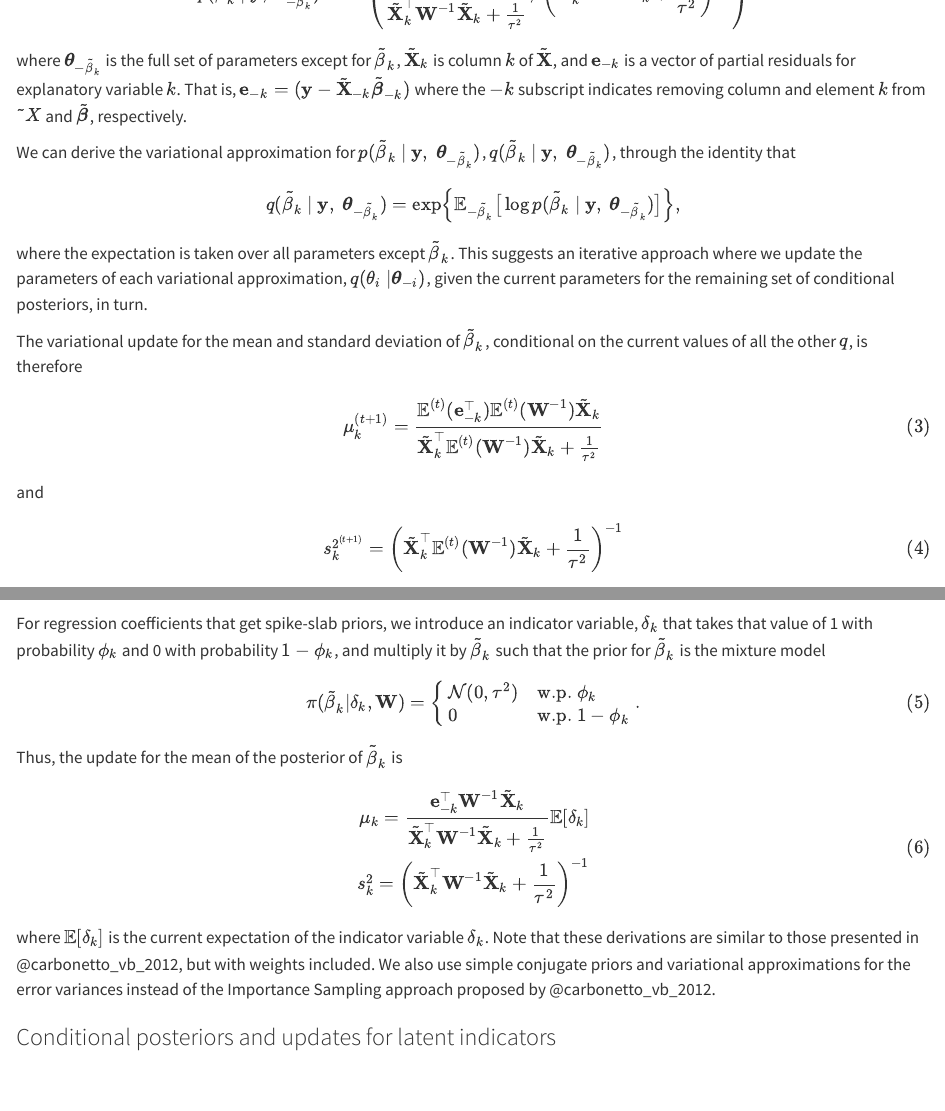
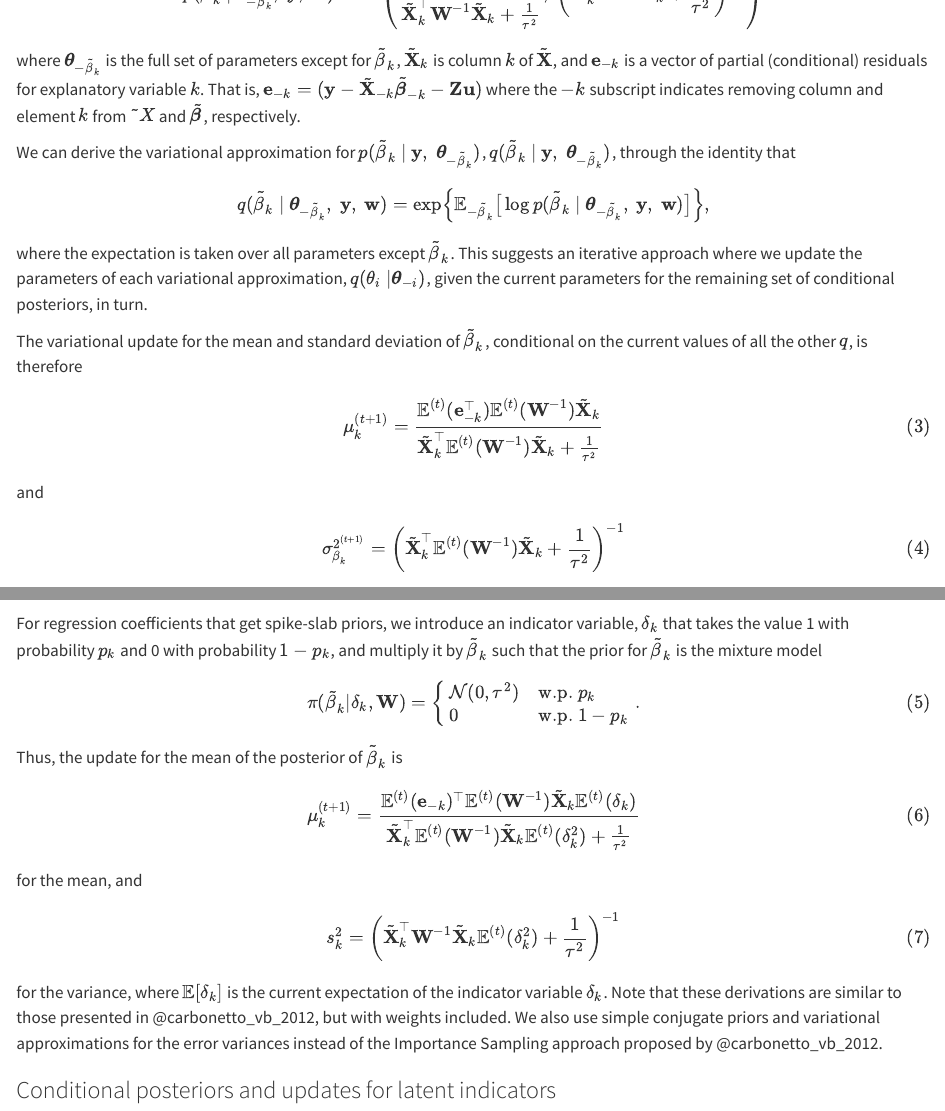
Before and after one commit to Dusty-Gannon/sparse-community-models, a Quarto document (_sections/appendix.qmd): the page in a window 1100 px wide, from 1800 px down, and a second part further down, joined at a grey line. Rendered offline with R 4.5, knitr and Pandoc in place of Quarto, with nearby package versions.

Commit message:
Updated equations for updates to q(beta) to include random effects. Still need to do the same for q(delta). Also, q(s2) has a typo.

```diff
--- a/_sections/appendix.qmd
+++ b/_sections/appendix.qmd
@@ -46,5 +46,5 @@ The key to our variational approximation approach is proper book-keeping of the
 
 The first $S + 1$ parameters all receive weakly informative normal priors, and, because $\epsilon_{i,m,t}$ is normally-distributed for all $i,\ m,$ and $t$, the conditional posterior of $\tilde \beta_k$ is normal for $k = \{1, 2, ..., S+1\}$. Specifically, the posterior of $\tilde \beta_k$, conditional on all other parameters is
 $$
-p(\tilde \beta_k\ |\ {\bf y},\ {\boldsymbol \theta}_{-\tilde \beta_k}) = \mathcal{N}\left(\frac{{\bf e}_{-k}^\top {\bf W}^{-1} \tilde{\bf X}_k}{\tilde{\bf X}_k^\top {\bf W}^{-1} \tilde{\bf X}_k + \frac{1}{\tau^2}},\  \left(\tilde{\bf X}_k^\top {\bf W}^{-1} \tilde{\bf X}_k + \frac{1}{\tau^2}\right)^{-1}\right)
+p(\tilde \beta_k\ |\ {\boldsymbol \theta}_{-\tilde \beta_k},\ {\bf y},\ {\bf w}) = \mathcal{N}\left(\frac{{\bf e}_{-k}^\top {\bf W}^{-1} \tilde{\bf X}_k}{\tilde{\bf X}_k^\top {\bf W}^{-1} \tilde{\bf X}_k + \frac{1}{\tau^2}},\  \left(\tilde{\bf X}_k^\top {\bf W}^{-1} \tilde{\bf X}_k + \frac{1}{\tau^2}\right)^{-1}\right)
 $$
@@ -52,3 +52,4 @@ where ${\boldsymbol \theta}_{-\tilde \beta_k}$ is the full set of parameters exc
 
 We can derive the variational approximation for $p(\tilde \beta_k\ |\ {\bf y},\ {\boldsymbol \theta}_{-\tilde \beta_k})$, $q(\tilde \beta_k\ |\ {\bf y},\ {\boldsymbol \theta}_{-\tilde \beta_k})$, through the identity that
 $$
+q(\tilde \beta_k\ |\ {\boldsymbol \theta}_{-\tilde \beta_k},\ {\bf y},\ {\bf w}) = \exp\left\{\mathbb{E}_{-\tilde \beta_k}\big[\log p(\tilde \beta_k\ |\ {\boldsymbol \theta}_{-\tilde \beta_k},\ {\bf y},\ {\bf w})\big] \right\},
@@ -62,29 +62,29 @@ $$
 $$ {#eq-update-nonsprs-mu}
 and
 $$
-s_k^{2^{(t+1)}} = \left(\tilde{\bf X}_k^\top \mathbb{E}^{(t)}( {\bf W}^{-1} ) \tilde{\bf X}_k + \frac{1}{\tau^2}\right)^{-1}
+\sigma_{\beta_k}^{2^{(t+1)}} = \left(\tilde{\bf X}_k^\top \mathbb{E}^{(t)}( {\bf W}^{-1} ) \tilde{\bf X}_k + \frac{1}{\tau^2}\right)^{-1}
 $$ {#eq-update-nonsprs-var}
 where the $(t)$ superscript indicates the iteration of the coordinate ascent algorithm [@cavi-vb]. The hyperparameter $\tau^2$ is the variance of the of the normal prior placed on $\tilde \beta_k$.
 
-For regression coefficients that get spike-slab priors, we introduce an indicator variable, $\delta_k$ that takes that value of 1 with probability $\phi_k$ and 0 with probability $1 - \phi_k$, and multiply it by $\tilde \beta_k$ such that the prior for $\tilde \beta_k$ is the mixture model
+For regression coefficients that get spike-slab priors, we introduce an indicator variable, $\delta_k$ that takes the value 1 with probability $p_k$ and 0 with probability $1 - p_k$, and multiply it by $\tilde \beta_k$ such that the prior for $\tilde \beta_k$ is the mixture model
 
 $$
 \pi(\tilde \beta_k | \delta_k, {\bf W}) = \begin{cases}
-\mathcal{N}(0, \tau^2) & \text{w.p. } \phi_k\\
-0 & \text{w.p. } 1 - \phi_k
+\mathcal{N}(0, \tau^2) & \text{w.p. } p_k\\
+0 & \text{w.p. } 1 - p_k
 \end{cases}.
 $$ {#eq-spike-slab-prior}
 
 Thus, the update for the mean of the posterior of $\tilde \beta_k$ is
 
 $$
-\begin{split}
-\mu_k = \frac{{\bf e}_{-k}^\top {\bf W}^{-1} \tilde{\bf X}_k}{\tilde{\bf X}_k^\top {\bf W}^{-1} \tilde{\bf X}_k + \frac{1}{\tau^2}} \mathbb{E} [\delta_k] \\
-s_k^2 = \left(\tilde{\bf X}_k^\top {\bf W}^{-1} \tilde{\bf X}_k + \frac{1}{\tau^2}\right)^{-1}
-\end{split}
-$$ {#eq-update-sparse}
-
-where $\mathbb{E}[\delta_k]$ is the current expectation of the indicator variable $\delta_k$. Note that these derivations are similar to those presented in @carbonetto_vb_2012, but with weights included. We also use simple conjugate priors and variational approximations for the error variances instead of the Importance Sampling approach proposed by @carbonetto_vb_2012.
+\mu_k^{(t+1)} = \frac{\mathbb{E}^{(t)}({\bf e}_{-k})^\top \mathbb{E}^{(t)}({\bf W}^{-1}) \tilde{\bf X}_k \mathbb{E}^{(t)}(\delta_k) }{ \tilde{\bf X}_k^\top \mathbb{E}^{(t)}({\bf W}^{-1}) \tilde{\bf X}_k \mathbb{E}^{(t)}(\delta_k^2) + \frac{1}{\tau^2}}
+$$ {#eq-update-sparse-mu}
+for the mean, and
+$$
+s_k^2 = \left(\tilde{\bf X}_k^\top {\bf W}^{-1} \tilde{\bf X}_k \mathbb{E}^{(t)}(\delta_k^2) + \frac{1}{\tau^2}\right)^{-1}
+$$ {#eq-update-sparse-var}
+for the variance, where $\mathbb{E}[\delta_k]$ is the current expectation of the indicator variable $\delta_k$. Note that these derivations are similar to those presented in @carbonetto_vb_2012, but with weights included. We also use simple conjugate priors and variational approximations for the error variances instead of the Importance Sampling approach proposed by @carbonetto_vb_2012.
 
 ### Conditional posteriors and updates for latent indicators {.appendix}
 
```
Also changed, not shown: _sections/appendix.qmd (3 more changed lines).
